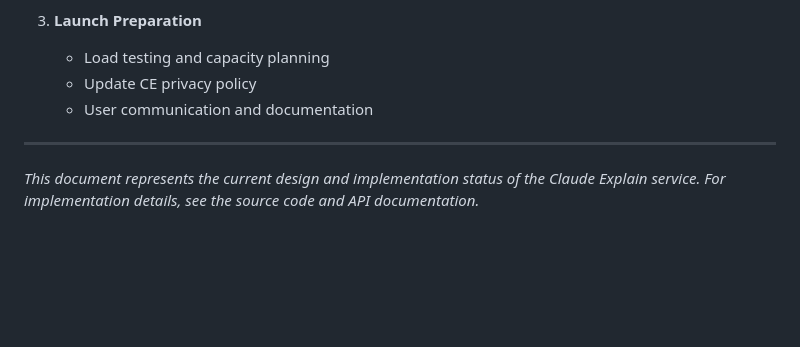
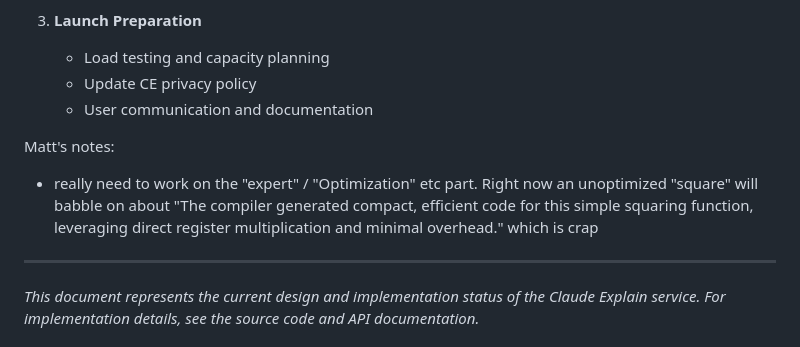
Before and after one commit to compiler-explorer/explain, a Markdown page: claude_explain.md, the part around the change. GitHub-like rendering; blank space fills up the shorter version.

```diff
--- a/claude_explain.md
+++ b/claude_explain.md
@@ -264,6 +264,9 @@ uv run prompt-test enrich --input test_cases.yaml
    - Update CE privacy policy
    - User communication and documentation
 
+Matt's notes:
+- really need to work on the "expert" / "Optimization" etc part. Right now an unoptimized "square" will babble on about "The compiler generated compact, efficient code for this simple squaring function, leveraging direct register multiplication and minimal overhead." which is crap
+
 ---
 
 *This document represents the current design and implementation status of the Claude Explain service. For implementation details, see the source code and API documentation.*
```
Also changed, not shown: prompt_testing/WHATS_NEXT.md (+27 -17 lines).
